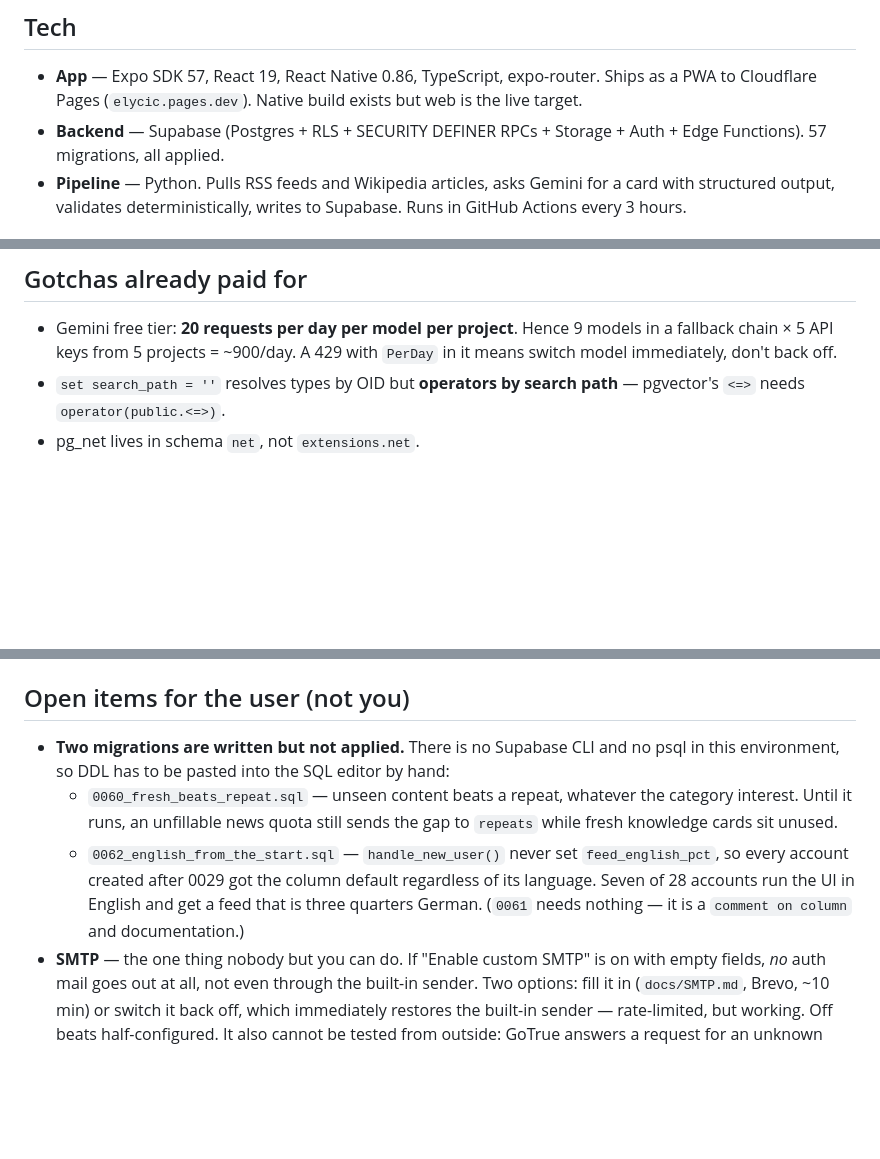
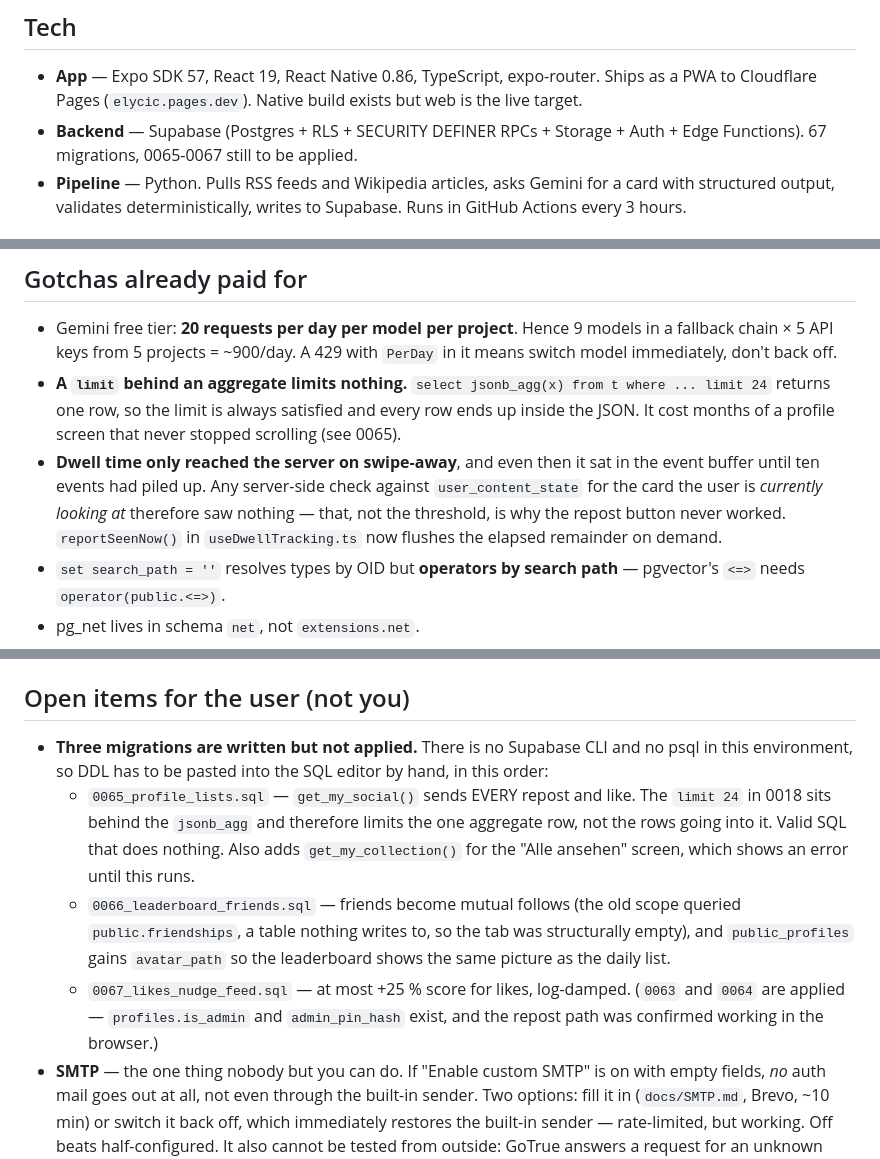
Before and after one commit to CEO-Profits-Peer/kortex, a Markdown page: docs/HANDOFF.md, 3 parts joined by grey strips. Drawn GitHub-style; blank space fills up the shorter version.

Commit message:
docs/HANDOFF.md: drei offene Migrationen, zwei neue Fallen
Co-Authored-By: Claude Opus 5 <noreply@anthropic.com>

```diff
--- a/docs/HANDOFF.md
+++ b/docs/HANDOFF.md
@@ -32,7 +32,7 @@ source document, and nothing is generated from model memory.
   expo-router. Ships as a PWA to Cloudflare Pages (`elycic.pages.dev`).
   Native build exists but web is the live target.
 - **Backend** — Supabase (Postgres + RLS + SECURITY DEFINER RPCs + Storage +
-  Auth + Edge Functions). 57 migrations, all applied.
+  Auth + Edge Functions). 67 migrations, 0065-0067 still to be applied.
 - **Pipeline** — Python. Pulls RSS feeds and Wikipedia articles, asks Gemini
   for a card with structured output, validates deterministically, writes to
   Supabase. Runs in GitHub Actions every 3 hours.
@@ -129,6 +129,16 @@ when something didn't work or when a previous decision was wrong.
 - Gemini free tier: **20 requests per day per model per project**. Hence 9
   models in a fallback chain × 5 API keys from 5 projects = ~900/day. A 429
   with `PerDay` in it means switch model immediately, don't back off.
+- **A `limit` behind an aggregate limits nothing.** `select jsonb_agg(x) from
+  t where ... limit 24` returns one row, so the limit is always satisfied and
+  every row ends up inside the JSON. It cost months of a profile screen that
+  never stopped scrolling (see 0065).
+- **Dwell time only reached the server on swipe-away**, and even then it sat
+  in the event buffer until ten events had piled up. Any server-side check
+  against `user_content_state` for the card the user is *currently looking
+  at* therefore saw nothing — that, not the threshold, is why the repost
+  button never worked. `reportSeenNow()` in `useDwellTracking.ts` now flushes
+  the elapsed remainder on demand.
 - `set search_path = ''` resolves types by OID but **operators by search
   path** — pgvector's `<=>` needs `operator(public.<=>)`.
 - pg_net lives in schema `net`, not `extensions.net`.
@@ -241,17 +251,21 @@ Deliberately not relaxed — checking only the mantissa would make
 
 ## Open items for the user (not you)
 
-- **Two migrations are written but not applied.** There is no Supabase CLI
+- **Three migrations are written but not applied.** There is no Supabase CLI
   and no psql in this environment, so DDL has to be pasted into the SQL
-  editor by hand:
-  - `0060_fresh_beats_repeat.sql` — unseen content beats a repeat, whatever
-    the category interest. Until it runs, an unfillable news quota still
-    sends the gap to `repeats` while fresh knowledge cards sit unused.
-  - `0062_english_from_the_start.sql` — `handle_new_user()` never set
-    `feed_english_pct`, so every account created after 0029 got the column
-    default regardless of its language. Seven of 28 accounts run the UI in
-    English and get a feed that is three quarters German.
-  (`0061` needs nothing — it is a `comment on column` and documentation.)
+  editor by hand, in this order:
+  - `0065_profile_lists.sql` — `get_my_social()` sends EVERY repost and like.
+    The `limit 24` in 0018 sits behind the `jsonb_agg` and therefore limits
+    the one aggregate row, not the rows going into it. Valid SQL that does
+    nothing. Also adds `get_my_collection()` for the "Alle ansehen" screen,
+    which shows an error until this runs.
+  - `0066_leaderboard_friends.sql` — friends become mutual follows (the old
+    scope queried `public.friendships`, a table nothing writes to, so the
+    tab was structurally empty), and `public_profiles` gains `avatar_path`
+    so the leaderboard shows the same picture as the daily list.
+  - `0067_likes_nudge_feed.sql` — at most +25 % score for likes, log-damped.
+  (`0063` and `0064` are applied — `profiles.is_admin` and `admin_pin_hash`
+  exist, and the repost path was confirmed working in the browser.)
 - **SMTP** — the one thing nobody but you can do. If "Enable custom SMTP" is
   on with empty fields, *no* auth mail goes out at all, not even through the
   built-in sender. Two options: fill it in (`docs/SMTP.md`, Brevo, ~10 min)
```
Also changed, not shown: other parts of docs/HANDOFF.md (+1 -1 lines).
